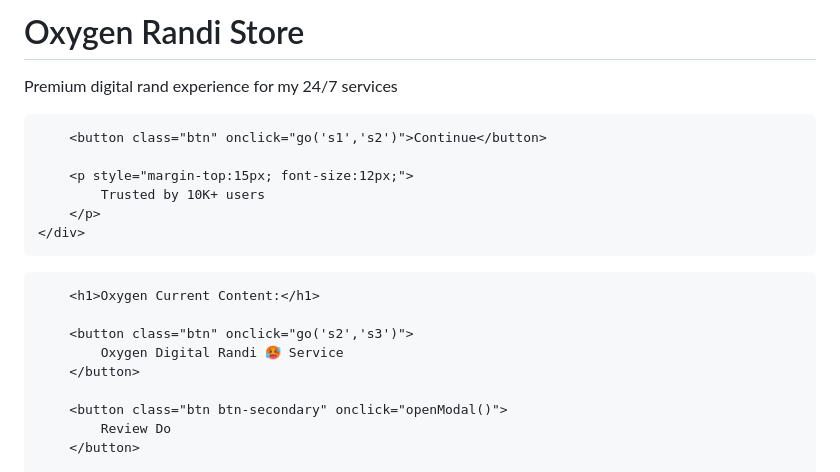
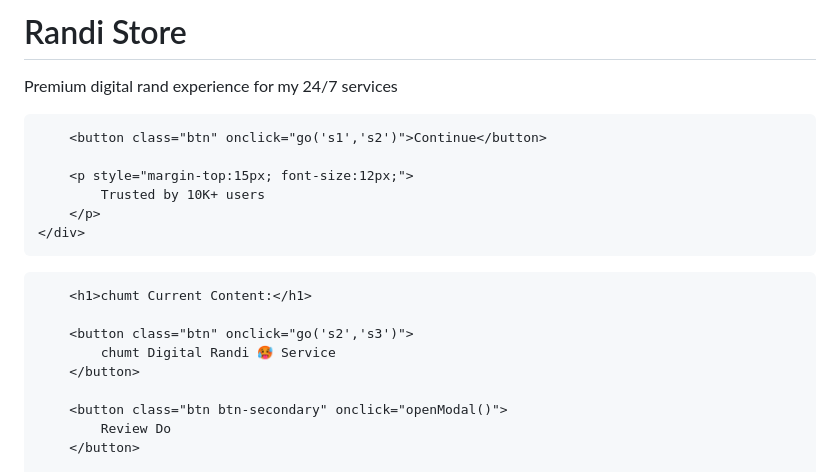
Before and after one commit to Hellobot-cmd/Ra-store, a Markdown page: README.md, the part around the change. GitHub-like rendering.

```diff
--- a/README.md
+++ b/README.md
@@ -3,7 +3,7 @@
 <head>
 <meta charset="UTF-8">
 <meta name="viewport" content="width=device-width, initial-scale=1.0">
-<title>Welcome To Oxygen Service Shop</title>
+<title>Welcome To Chumt Service Shop</title>
 
 <style>
 :root {
@@ -195,7 +195,7 @@ textarea {
 <!-- SCREEN 1 -->
 <div id="s1" class="screen active">
     <div class="card">
-        <h1>Oxygen Randi Store</h1>
+        <h1> Randi Store</h1>
         <p>Premium digital rand experience for my 24/7 services</p>
 
         <button class="btn" onclick="go('s1','s2')">Continue</button>
@@ -211,10 +211,10 @@ textarea {
     <div class="card">
         <div id="user" class="user"></div>
 
-        <h1>Oxygen Current Content:</h1>
+        <h1>chumt Current Content:</h1>
 
         <button class="btn" onclick="go('s2','s3')">
-            Oxygen Digital Randi 🥵 Service
+            chumt Digital Randi 🥵 Service
         </button>
 
         <button class="btn btn-secondary" onclick="openModal()">
```
